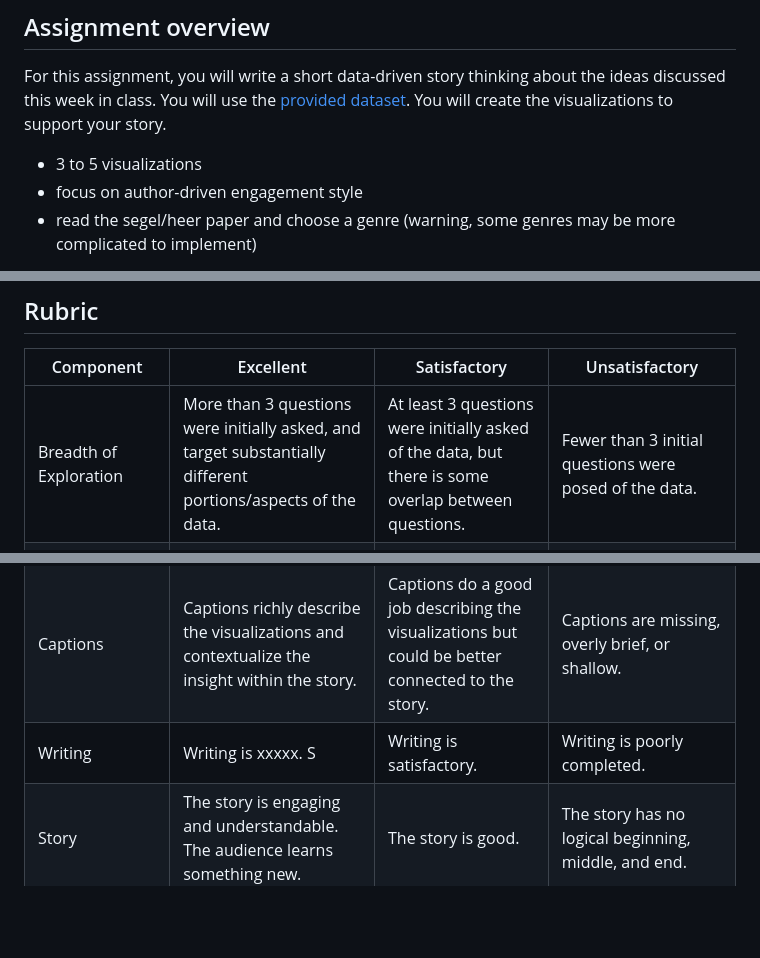
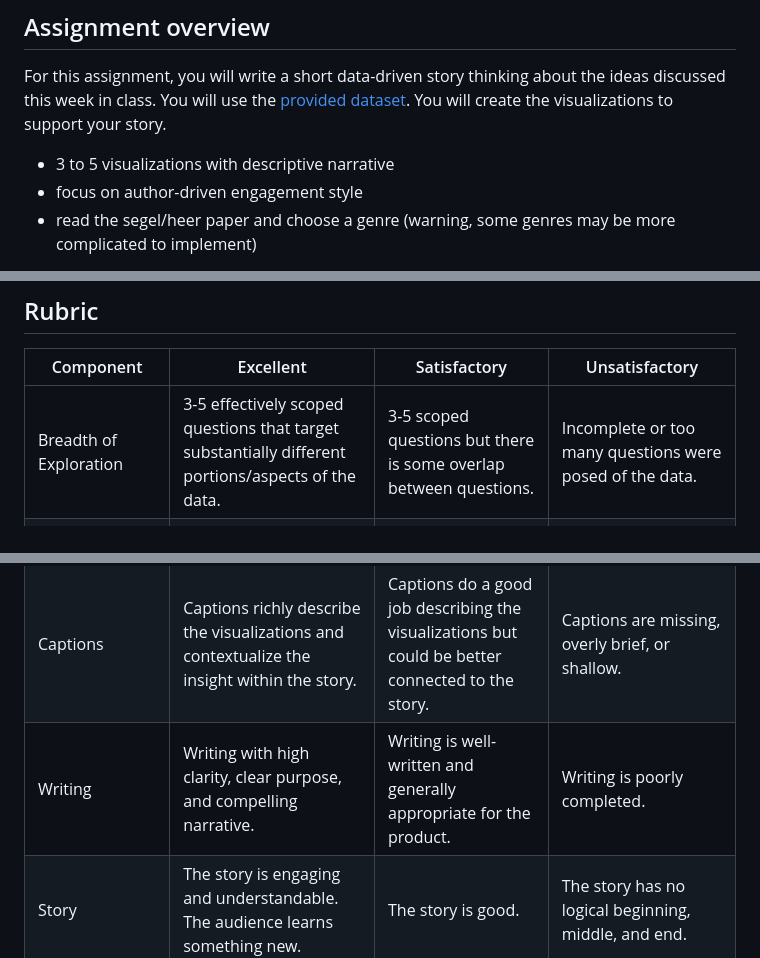
Before and after one commit to msheeba4848/Visual-Storytelling-of-Belgium-Travel, a Markdown page: README.md, 3 parts joined by grey strips. Rendered like a GitHub page; blank space fills up the shorter version.

```diff
--- a/README.md
+++ b/README.md
@@ -15,7 +15,7 @@ about the ideas discussed this week in class. You will use the [provided
 dataset](#the-dataset). You will create the visualizations to support
 your story.
 
-- 3 to 5 visualizations
+- 3 to 5 visualizations with descriptive narrative
 - focus on author-driven engagement style
 - read the segel/heer paper and choose a genre (warning, some genres may
   be more complicated to implement)
@@ -129,12 +129,12 @@ the paper.
 
 | Component                | Excellent                                                                                                                                               | Satisfactory                                                                                                                         | Unsatisfactory                                                                                                |
 |--------------------------|---------------------------------------------------------------------------------------------------------------------------------------------------------|--------------------------------------------------------------------------------------------------------------------------------------|---------------------------------------------------------------------------------------------------------------|
-| Breadth of Exploration   | More than 3 questions were initially asked, and target substantially different portions/aspects of the data.                                            | At least 3 questions were initially asked of the data, but there is some overlap between questions.                                  | Fewer than 3 initial questions were posed of the data.                                                        |
+| Breadth of Exploration   | 3-5 effectively scoped questions that target substantially different portions/aspects of the data.                                            | 3-5 scoped questions  but there is some overlap between questions.                                  | Incomplete or too many questions were posed of the data.                                                        |
 | Depth of Exploration     | A sufficient number of follow-up questions were asked to yield insights that helped to more deeply explore the initial questions.                       | Some follow-up questions were asked, but they did not take the analysis much deeper than the initial questions.                      | No follow-up questions were asked after answering the initial questions.                                      |
 | Data Quality             | Data quality was thoroughly assessed with extensive profiling of fields and records.                                                                    | Simple checks were conducted on only a handful of fields or records.                                                                 | Little or no evidence that data quality was assessed.                                                         |
 | Visualizations           | 3-5 visualizations were produced, and a variety of marks and encodings were explored. All design decisions were both expressive and effective. | 3-5 visualizations were produced. The visual encodings chosen were largely effective and expressive, but some errors remain. | Several ineffective or inexpressive design choices are made.Fewer than 3 or more than 5 visualizations were produced. |
 | Data Transformation      | More advanced transformations were used to extend the dataset in interesting or useful ways.                                                             | Simple transforms (e.g., sorting, filtering) were primarily used.                                                                    | The raw dataset was used directly, with little to no additional transformation.                               |
 | Captions                 | Captions richly describe the visualizations and contextualize the insight within the story.                                                             | Captions do a good job describing the visualizations but could be better connected to the story.                                    | Captions are missing, overly brief, or shallow.                                                               |
-| Writing                  | Writing is xxxxx. S                                                                                                                                     | Writing is satisfactory.                                                                                                                   | Writing is poorly completed.                                                                                             |
+| Writing                  | Writing with high clarity, clear purpose, and compelling narrative.                                                                                                                                     | Writing is well-written and generally appropriate for the product.                                                                                                                   | Writing is poorly completed.                                                                                             |
 | Story                    | The story is engaging and understandable. The audience learns something new.                                                                            | The story is good.                                                                                                                   | The story has no logical beginning, middle, and end.                                                                    |
 | Creativity & Originality | You exceeded the parameters of the assignment, with original insights or a particularly engaging design.                                                | You met all the parameters of the assignment.                                                                                        | You met most of the parameters of the assignment.                                                             |
```
